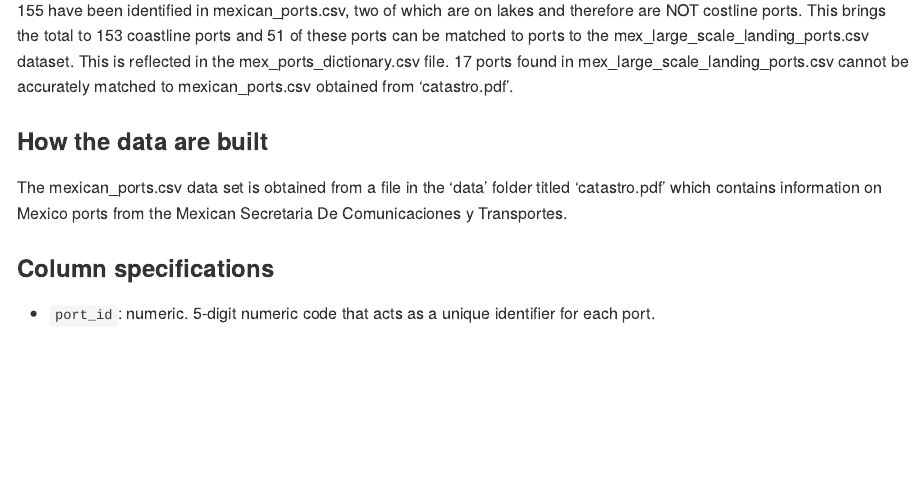
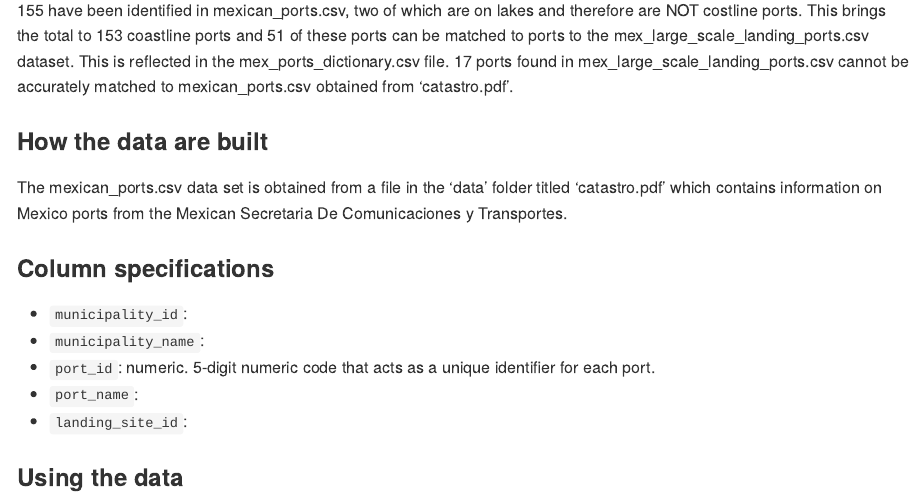
Before and after one commit to mex-fisheries/mex_ports, an R Markdown document (README.Rmd): the page in a window 1100 px wide, from 840 px down. The pictures show the output file README.md that the author committed with the source, drawn offline in the style of GitHub; badge pictures from the web are left out.

Commit message:
Updated reamde

```diff
--- a/README.Rmd
+++ b/README.Rmd
@@ -58,4 +58,11 @@ This repository is still in development. It will contain data and code to a geos
 The mexican_ports.csv data set is obtained from a file in the ‘data’ folder titled ‘catastro.pdf’ which contains information on Mexico ports from the Mexican Secretaria De Comunicaciones y Transportes.
 
 ### Column specifications
+
+- `municipality_id`:
+- `municipality_name`:
 - `port_id`: numeric. 5-digit numeric code that acts as a unique identifier for each port.
+- `port_name`:
+- `landing_site_id`:
+
+### Using the data
```
Also changed, not shown: README.md.
